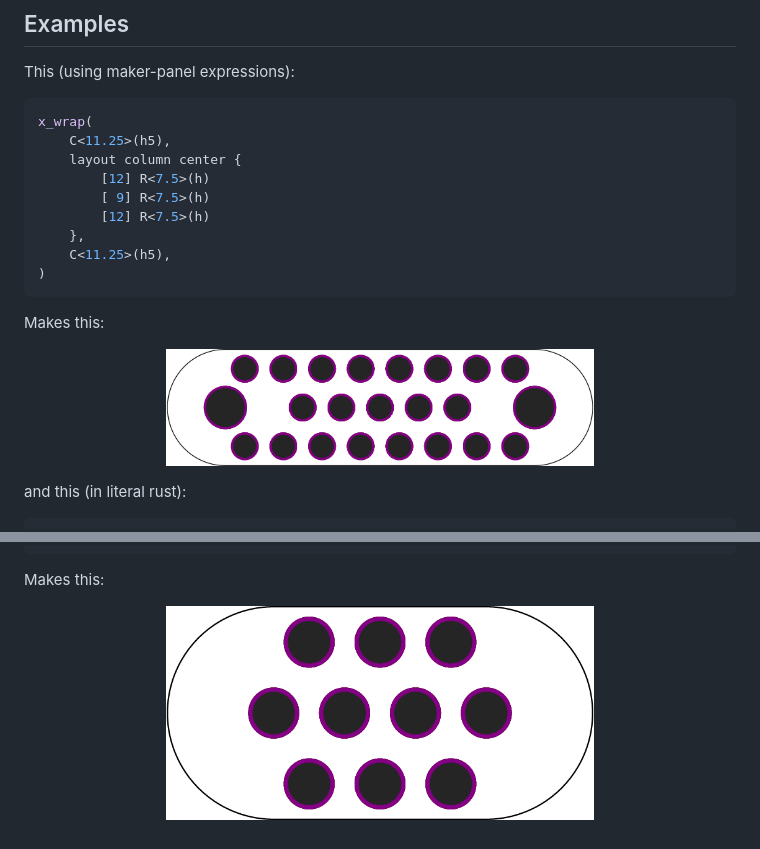
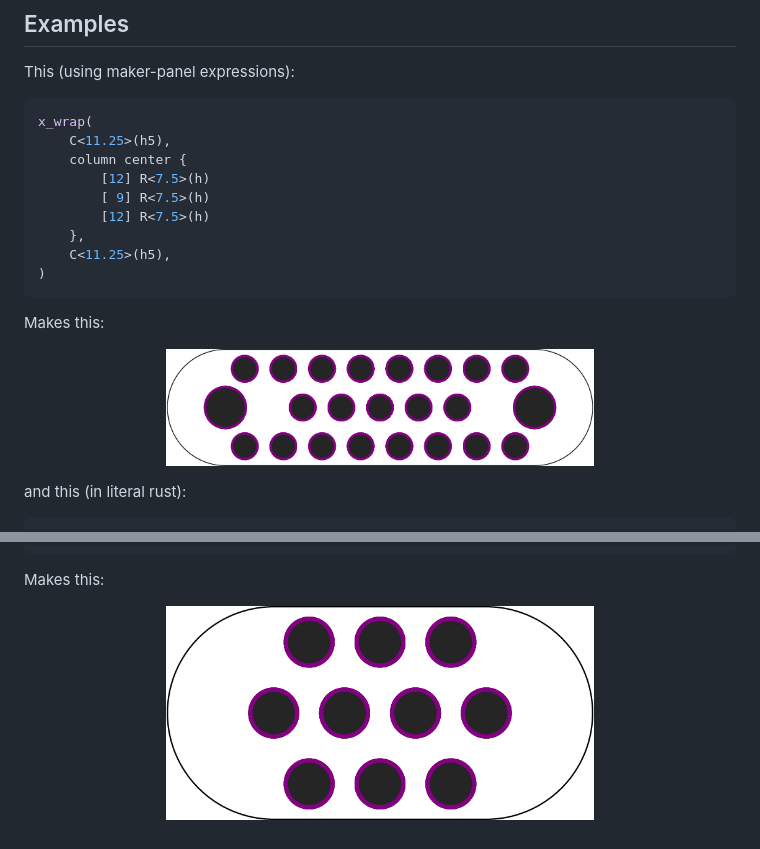
Before and after one commit to twitchyliquid64/maker-panel, a Markdown page: README.md, 2 parts joined by grey strips. GitHub-like rendering.

````diff
--- a/README.md
+++ b/README.md
@@ -13,7 +13,7 @@ This (using maker-panel expressions):
 ```go
 x_wrap(
     C<11.25>(h5),
-    layout column center {
+    column center {
         [12] R<7.5>(h)
         [ 9] R<7.5>(h)
         [12] R<7.5>(h)
@@ -25,7 +25,7 @@ x_wrap(
 Makes this:
 
 <p align="center">
-  <img alt="Example 2" src="images/ex2.png" width="60%">
+  <img alt="Example 2" src="examples/ex2.png" width="60%">
 </p>
 
 
@@ -57,5 +57,5 @@ panel.push(Circle::new([15., 7.5].into(), 7.5));
 Makes this:
 
 <p align="center">
-  <img alt="Example 1" src="images/ex1.png" width="60%">
+  <img alt="Example 1" src="examples/ex1.png" width="60%">
 </p>
````
Also changed, not shown: examples/ex1.png (renamed from images/ex1.png), examples/ex2.png (renamed from images/ex2.png), 7 other files.
